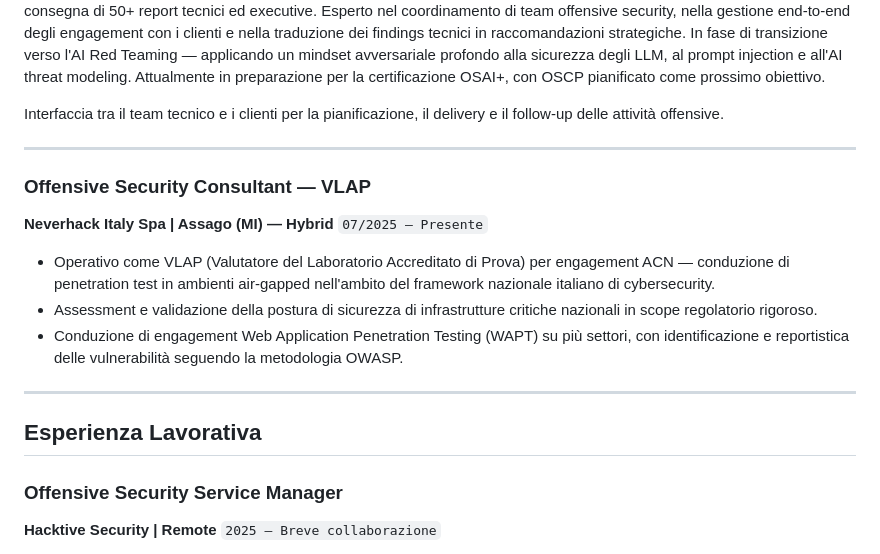
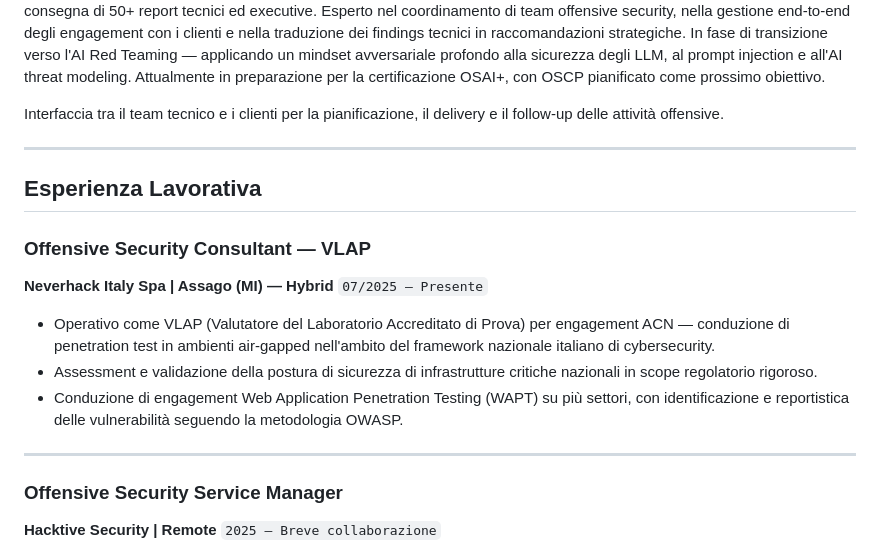
Before and after one commit to SynH4ck/SynH4ck.github.io, a Markdown page: README.md, the part around the change. Drawn GitHub-style.

```diff
--- a/README.md
+++ b/README.md
@@ -23,6 +23,8 @@ Interfaccia tra il team tecnico e i clienti per la pianificazione, il delivery e
 
 ---
 
+## Esperienza Lavorativa
+
 ### Offensive Security Consultant — VLAP
 **Neverhack Italy Spa | Assago (MI) — Hybrid**
 `07/2025 — Presente`
@@ -33,7 +35,6 @@ Interfaccia tra il team tecnico e i clienti per la pianificazione, il delivery e
 
 ---
 
-## Esperienza Lavorativa
 
 ### Offensive Security Service Manager
 **Hacktive Security | Remote**
```
